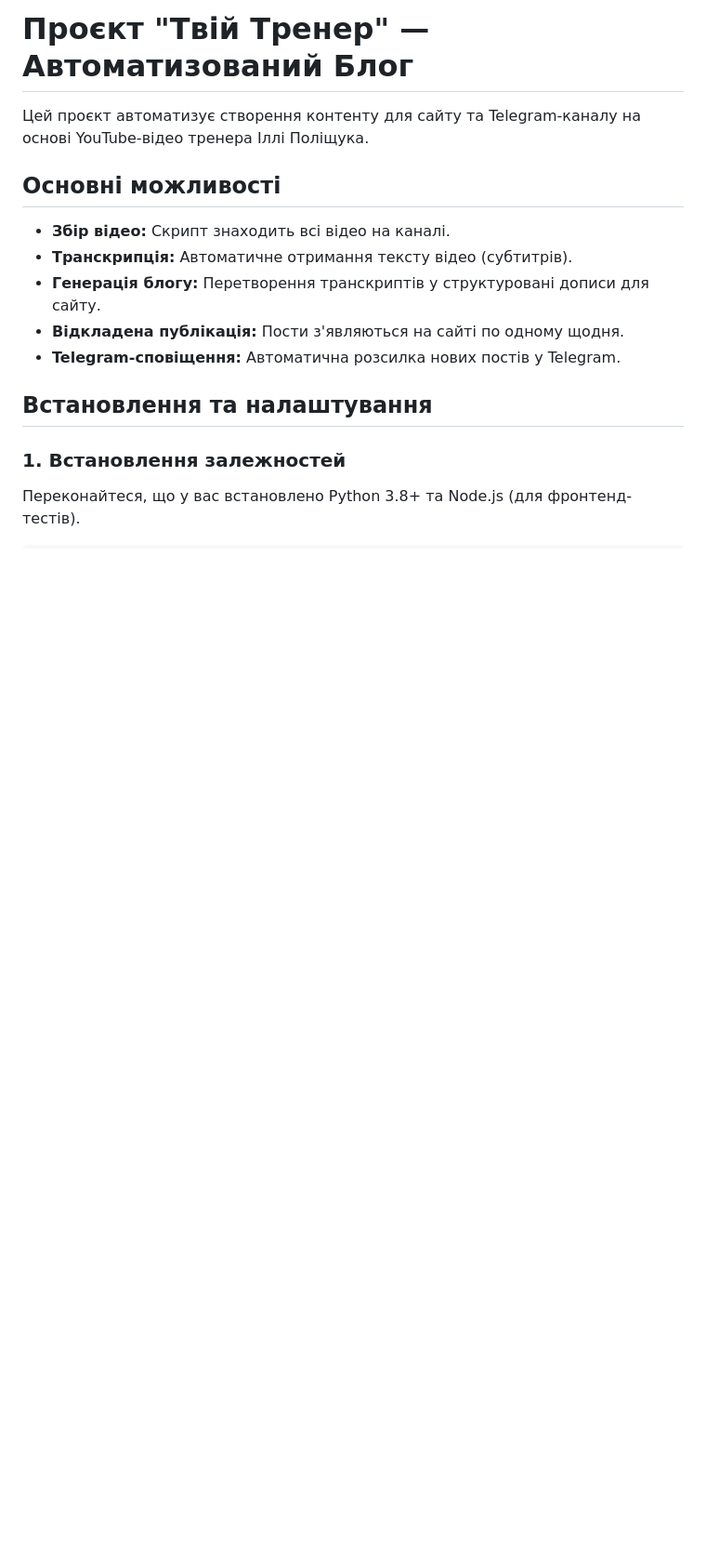
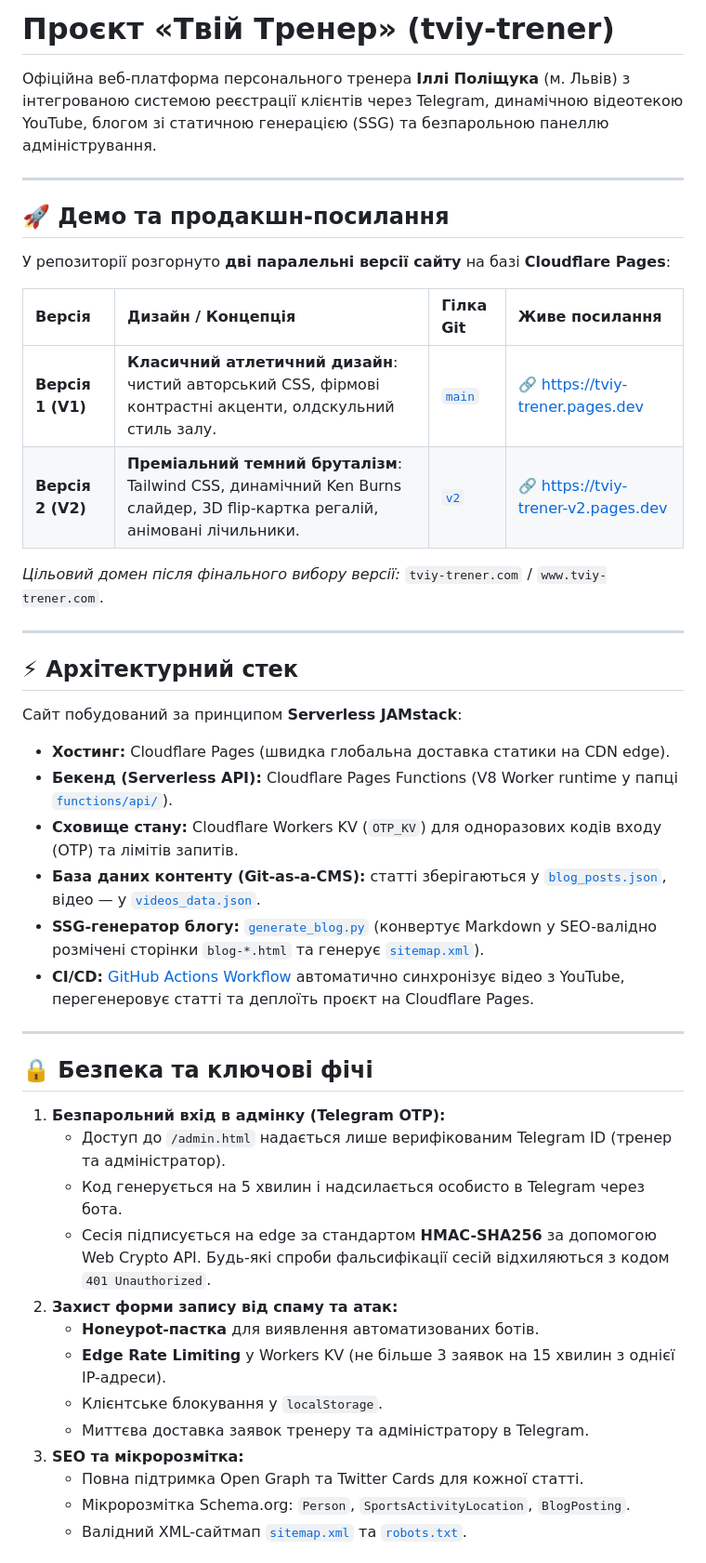
Before and after one commit to Laz-Dim/tviy-trener, a Markdown page: README.md, the part around one of its changes. Shown at 93% size. Rendered like a GitHub page; blank space fills up the shorter version.

```diff
--- a/README.md
+++ b/README.md
@@ -1,15 +1,47 @@
-# Проєкт "Твій Тренер" — Автоматизований Блог
+# Проєкт «Твій Тренер» (tviy-trener)
 
-Цей проєкт автоматизує створення контенту для сайту та Telegram-каналу на основі YouTube-відео тренера Іллі Поліщука.
+Офіційна веб-платформа персонального тренера **Іллі Поліщука** (м. Львів) з інтегрованою системою реєстрації клієнтів через Telegram, динамічною відеотекою YouTube, блогом зі статичною генерацією (SSG) та безпарольною панеллю адміністрування.
 
-## Основні можливості
-- **Збір відео:** Скрипт знаходить всі відео на каналі.
-- **Транскрипція:** Автоматичне отримання тексту відео (субтитрів).
-- **Генерація блогу:** Перетворення транскриптів у структуровані дописи для сайту.
-- **Відкладена публікація:** Пости з'являються на сайті по одному щодня.
-- **Telegram-сповіщення:** Автоматична розсилка нових постів у Telegram.
+---
 
-## Встановлення та налаштування
+## 🚀 Демо та продакшн-посилання
 
-### 1. Встановлення залежностей
-Переконайтеся, що у вас встановлено Python 3.8+ та Node.js (для фронтенд-тестів).
+У репозиторії розгорнуто **дві паралельні версії сайту** на базі **Cloudflare Pages**:
+
+| Версія | Дизайн / Концепція | Гілка Git | Живе посилання |
+| :--- | :--- | :--- | :--- |
+| **Версія 1 (V1)** | **Класичний атлетичний дизайн**: чистий авторський CSS, фірмові контрастні акценти, олдскульний стиль залу. | [`main`](https://github.com/Laz-Dim/tviy-trener/tree/main) | 🔗 [https://tviy-trener.pages.dev](https://tviy-trener.pages.dev) |
+| **Версія 2 (V2)** | **Преміальний темний бруталізм**: Tailwind CSS, динамічний Ken Burns слайдер, 3D flip-картка регалій, анімовані лічильники. | [`v2`](https://github.com/Laz-Dim/tviy-trener/tree/v2) | 🔗 [https://tviy-trener-v2.pages.dev](https://tviy-trener-v2.pages.dev) |
+
+*Цільовий домен після фінального вибору версії:* `tviy-trener.com` / `www.tviy-trener.com`.
+
+---
+
+## ⚡ Архітектурний стек
+
+Сайт побудований за принципом **Serverless JAMstack**:
+- **Хостинг:** Cloudflare Pages (швидка глобальна доставка статики на CDN edge).
+- **Бекенд (Serverless API):** Cloudflare Pages Functions (V8 Worker runtime у папці [`functions/api/`](./functions/api/)).
+- **Сховище стану:** Cloudflare Workers KV (`OTP_KV`) для одноразових кодів входу (OTP) та лімітів запитів.
+- **База даних контенту (Git-as-a-CMS):** статті зберігаються у [`blog_posts.json`](./blog_posts.json), відео — у [`videos_data.json`](./videos_data.json).
+- **SSG-генератор блогу:** [`generate_blog.py`](./generate_blog.py) (конвертує Markdown у SEO-валідно розмічені сторінки `blog-*.html` та генерує [`sitemap.xml`](./sitemap.xml)).
+- **CI/CD:** [GitHub Actions Workflow](./.github/workflows/update-site.yml) автоматично синхронізує відео з YouTube, перегенеровує статті та деплоїть проєкт на Cloudflare Pages.
+
+---
+
+## 🔒 Безпека та ключові фічі
+
+1. **Безпарольний вхід в адмінку (Telegram OTP):**
+   - Доступ до `/admin.html` надається лише верифікованим Telegram ID (тренер та адміністратор).
+   - Код генерується на 5 хвилин і надсилається особисто в Telegram через бота.
+   - Сесія підписується на edge за стандартом **HMAC-SHA256** за допомогою Web Crypto API. Будь-які спроби фальсифікації сесій відхиляються з кодом `401 Unauthorized`.
+2. **Захист форми запису від спаму та атак:**
+   - **Honeypot-пастка** для виявлення автоматизованих ботів.
+   - **Edge Rate Limiting** у Workers KV (не більше 3 заявок на 15 хвилин з однієї IP-адреси).
+   - Клієнтське блокування у `localStorage`.
+   - Миттєва доставка заявок тренеру та адміністратору в Telegram.
+3. **SEO та мікророзмітка:**
+   - Повна підтримка Open Graph та Twitter Cards для кожної статті.
+   - Мікророзмітка Schema.org: `Person`, `SportsActivityLocation`, `BlogPosting`.
+   - Валідний XML-сайтмап [`sitemap.xml`](./sitemap.xml) та [`robots.txt`](./robots.txt).
+
```
Also changed, not shown: other parts of README.md (+57 -35 lines), docs/DOCUMENTATION.md (added, +203 -0 lines).
